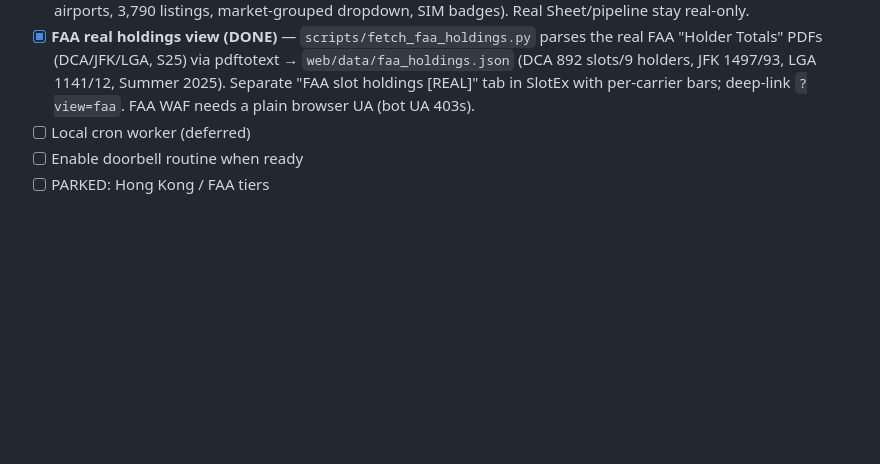
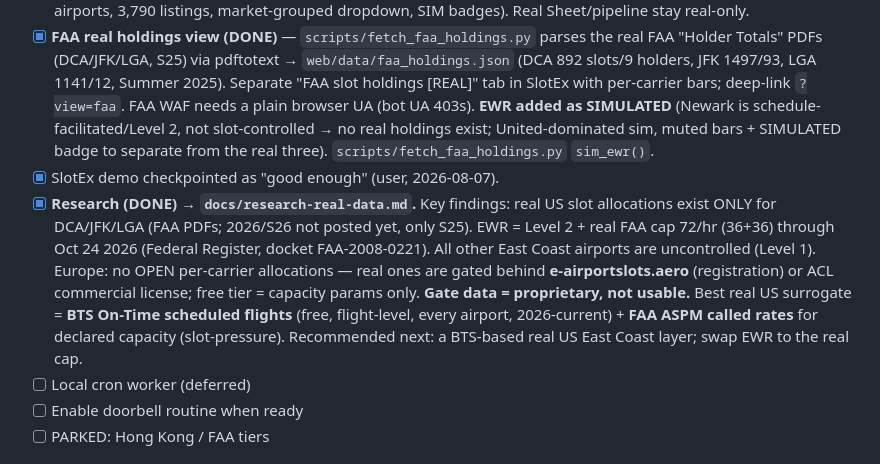
Before and after one commit to DogThatHunts/airport-slots, a Markdown page: WAYPOINT.md, the part around the change. Drawn GitHub-style; blank space fills up the shorter version.

```diff
--- a/WAYPOINT.md
+++ b/WAYPOINT.md
@@ -87,6 +87,21 @@ Datasets defined in `src/schema.py` (`registry`, `slots`) → separate Sheet tab
       `web/data/faa_holdings.json` (DCA 892 slots/9 holders, JFK 1497/93, LGA 1141/12,
       Summer 2025). Separate "FAA slot holdings [REAL]" tab in SlotEx with per-carrier
       bars; deep-link `?view=faa`. FAA WAF needs a plain browser UA (bot UA 403s).
+      **EWR added as SIMULATED** (Newark is schedule-facilitated/Level 2, not
+      slot-controlled → no real holdings exist; United-dominated sim, muted bars +
+      SIMULATED badge to separate from the real three). `scripts/fetch_faa_holdings.py`
+      `sim_ewr()`.
+- [x] SlotEx demo checkpointed as "good enough" (user, 2026-08-07).
+- [x] **Research (DONE) → `docs/research-real-data.md`.** Key findings: real US slot
+      allocations exist ONLY for DCA/JFK/LGA (FAA PDFs; 2026/S26 not posted yet, only
+      S25). EWR = Level 2 + real FAA cap 72/hr (36+36) through Oct 24 2026 (Federal
+      Register, docket FAA-2008-0221). All other East Coast airports are uncontrolled
+      (Level 1). Europe: no OPEN per-carrier allocations — real ones are gated behind
+      **e-airportslots.aero** (registration) or ACL commercial license; free tier =
+      capacity params only. **Gate data = proprietary, not usable.** Best real US
+      surrogate = **BTS On-Time scheduled flights** (free, flight-level, every airport,
+      2026-current) + **FAA ASPM called rates** for declared capacity (slot-pressure).
+      Recommended next: a BTS-based real US East Coast layer; swap EWR to the real cap.
 - [ ] Local cron worker (deferred)
 - [ ] Enable doorbell routine when ready
 - [ ] PARKED: Hong Kong / FAA tiers
```
Also changed, not shown: docs/research-real-data.md (added, +71 -0 lines).
